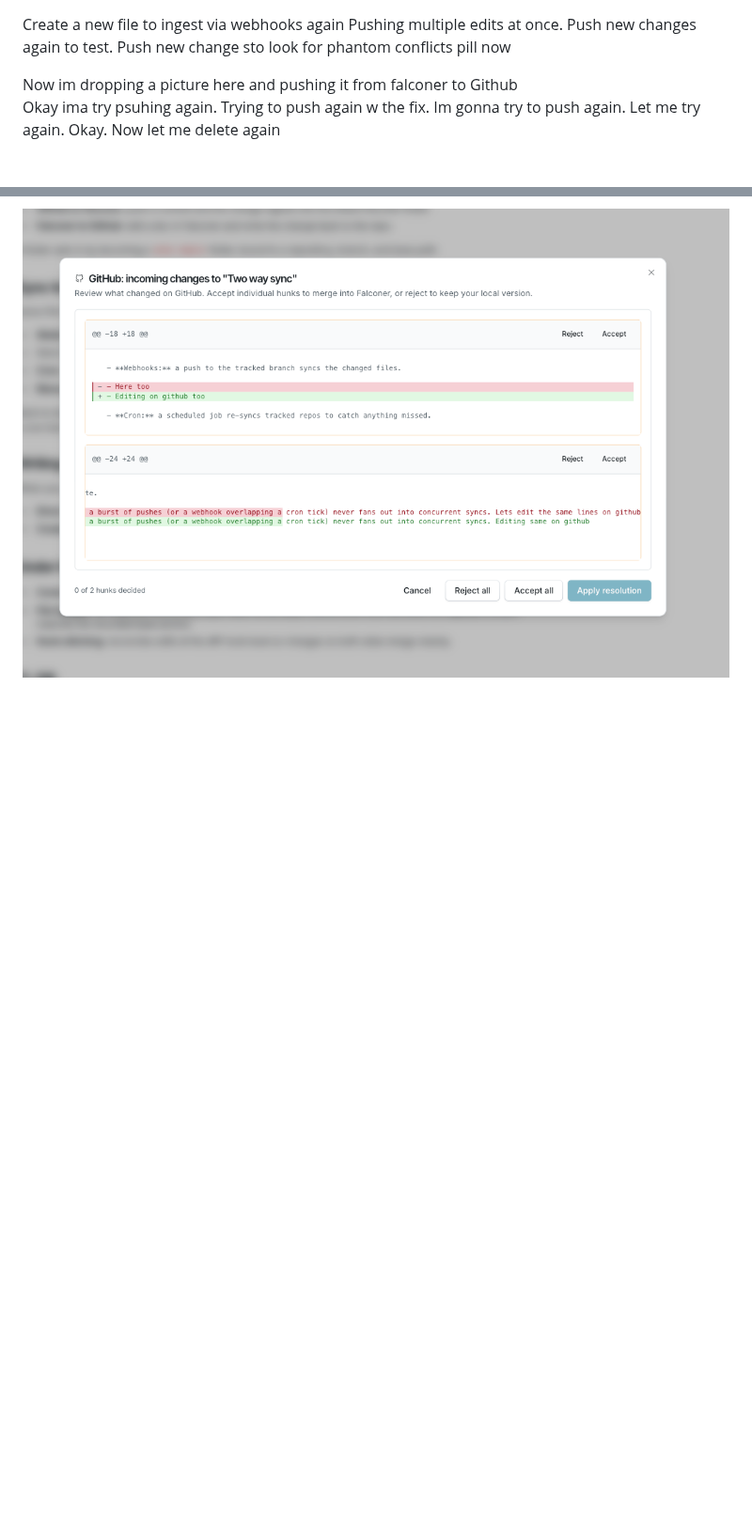
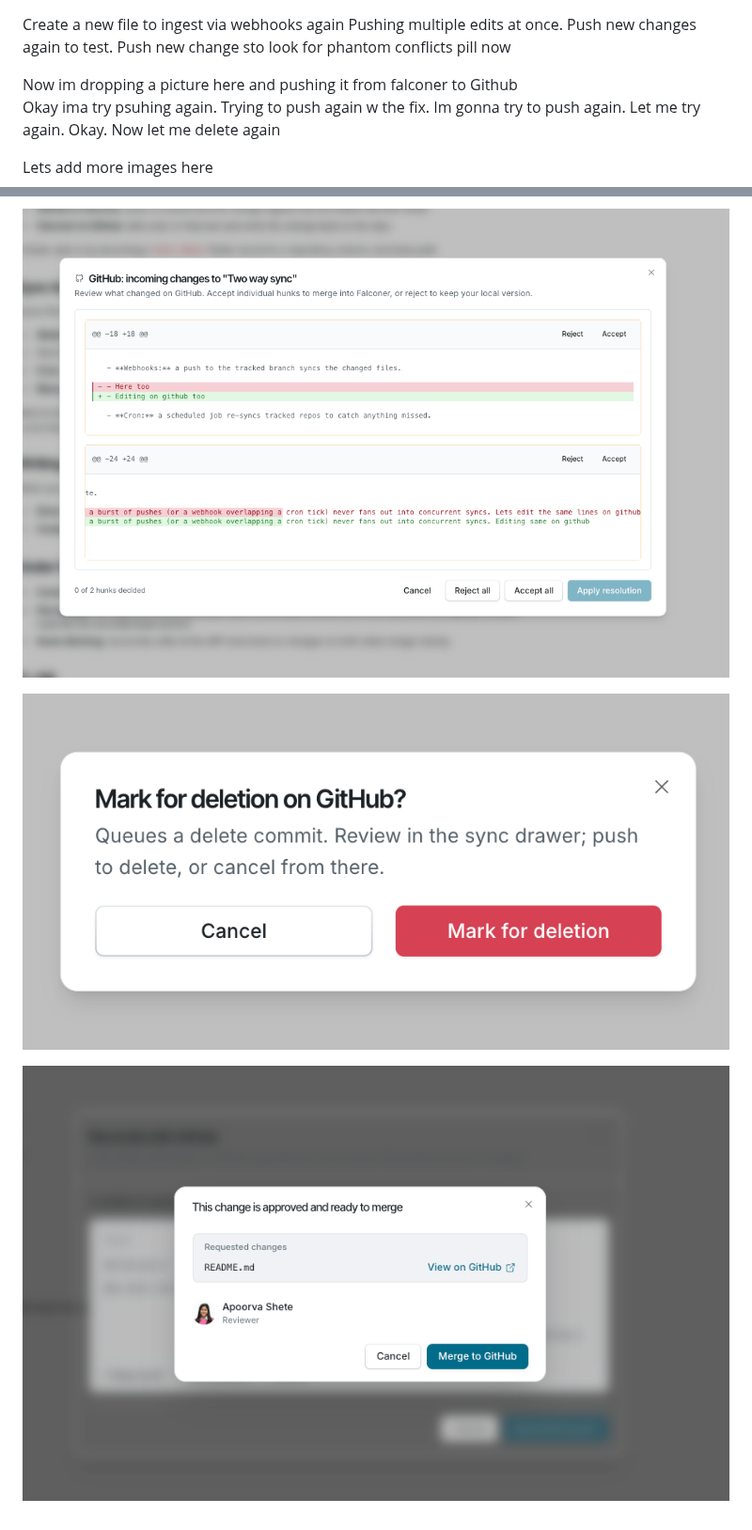
Before and after one commit to apoorvas20/test-repo-1, a Markdown page: File Parsing/NewFile.md, 2 parts joined by grey strips. Shown at 94% size. GitHub-like rendering; pictures changed too: .falconer/assets/2650cdc5c734179ec4eaa1df23074599fb81e18c7eebb49f06bac089b530159f/Screenshot 2026-07-08 at 11.44.41_AM.png (added), .falconer/assets/e23e13bbe49e24e7f3d1cf1e6dc583454a29e39d8c43304f2a1445cbd399e7d2/Screenshot 2026-07-02 at 4.31.07_PM.png (added); blank space fills up the shorter version.

Commit message:
via FALCONER: tes scenario 2 for images

```diff
--- a/File Parsing/NewFile.md
+++ b/File Parsing/NewFile.md
@@ -3,4 +3,10 @@ Create a new file to ingest via webhooks again Pushing multiple edits at once. P
 Now im dropping a picture here and pushing it from falconer to Github
 Okay ima try psuhing again. Trying to push again w the fix. Im gonna try to push again. Let me try again. Okay. Now let me delete again
 
+Lets add more images here
+
 ![](../.falconer/assets/77982e1daae4ad5625c6c8153b3040a223012e9bfa6eea119f4793140d621353/Screenshot%202026-07-13%20at%201.18.22_PM.png)
+
+![](../.falconer/assets/e23e13bbe49e24e7f3d1cf1e6dc583454a29e39d8c43304f2a1445cbd399e7d2/Screenshot%202026-07-02%20at%204.31.07_PM.png)
+
+![](../.falconer/assets/2650cdc5c734179ec4eaa1df23074599fb81e18c7eebb49f06bac089b530159f/Screenshot%202026-07-08%20at%2011.44.41_AM.png)
```
